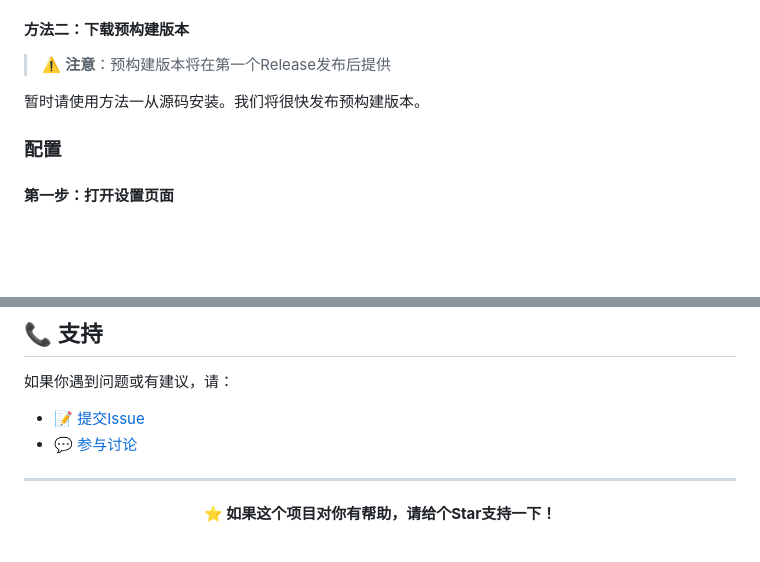
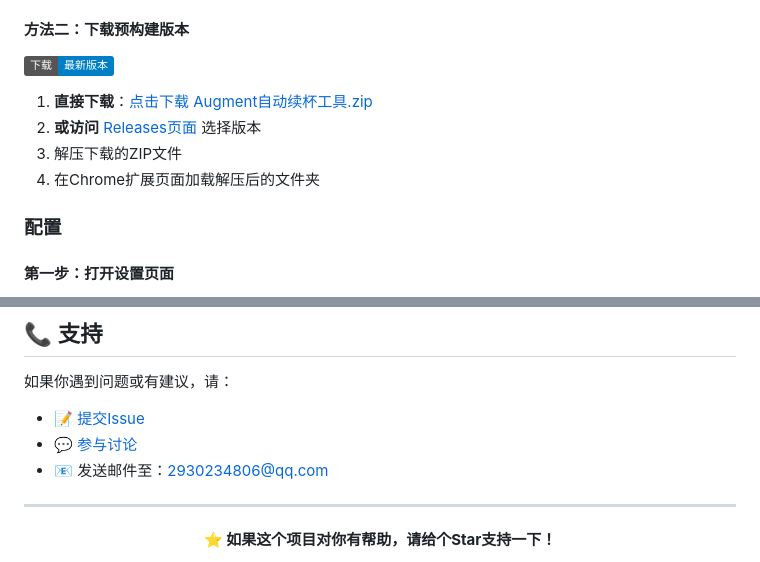
Before and after one commit to getwName/augment-auto-refill, a Markdown page: README.md, 2 parts joined by grey strips. Rendered like a GitHub page; badges without logos; blank space fills up the shorter version.

Commit message:
docs: restore download links and update contact email
- Add back download links pointing to releases/tag/1.0.0版本
- Update contact email to 2930234806@qq.com
- Restore direct download functionality for users

```diff
--- a/README.md
+++ b/README.md
@@ -49,9 +49,12 @@
 
 #### 方法二：下载预构建版本
 
-> ⚠️ **注意**：预构建版本将在第一个Release发布后提供
+[![下载最新版本](https://img.shields.io/badge/下载-最新版本-blue.svg)](https://github.com/getwName/augment-auto-refill/releases/tag/1.0.0%E7%89%88%E6%9C%AC)
 
-暂时请使用方法一从源码安装。我们将很快发布预构建版本。
+1. **直接下载**：[点击下载 Augment自动续杯工具.zip](https://github.com/getwName/augment-auto-refill/releases/tag/1.0.0%E7%89%88%E6%9C%AC)
+2. **或访问** [Releases页面](https://github.com/getwName/augment-auto-refill/releases) 选择版本
+3. 解压下载的ZIP文件
+4. 在Chrome扩展页面加载解压后的文件夹
 
 ### 配置
 
@@ -231,6 +234,7 @@ A: 按F12打开控制台查看详细日志
 
 - 📝 [提交Issue](https://github.com/getwName/augment-auto-refill/issues)
 - 💬 [参与讨论](https://github.com/getwName/augment-auto-refill/discussions)
+- 📧 发送邮件至：2930234806@qq.com
 
 ---
 
```
